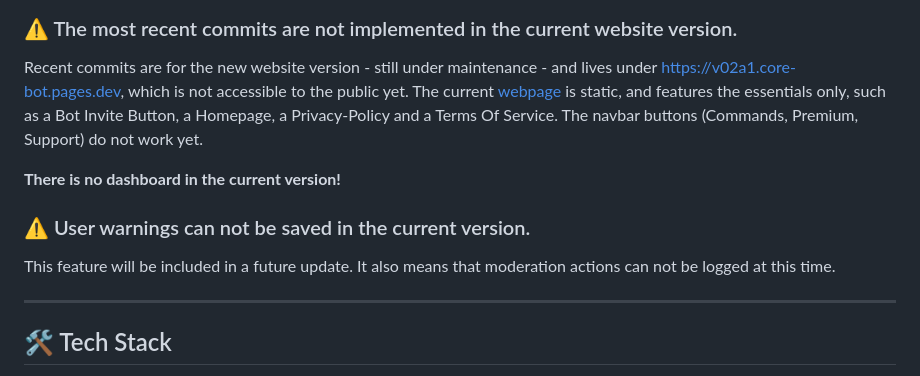
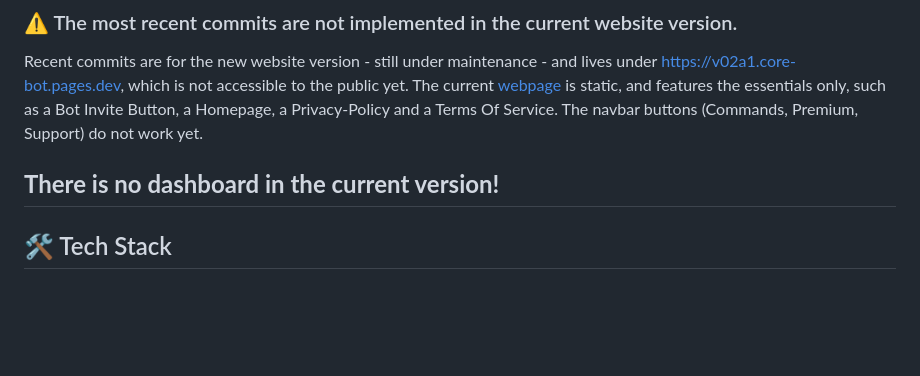
Before and after one commit to dntoth-dev/corebot, a Markdown page: README.md, the part around the change. Drawn GitHub-style; blank space fills up the shorter version.

Commit message:
Closes #16, #12: Remove "User warnings cannot be saved" limitation
Implemented logging user warnings and saving them to database. Also logs other moderation actions.

```diff
--- a/README.md
+++ b/README.md
@@ -41,10 +41,6 @@ The project is under active development and regularly updated with new features
 Recent commits are for the new website version - still under maintenance - and lives under [https://v02a1.core-bot.pages.dev](https://v02a1.core-bot.pages.dev), which is not accessible to the public yet. The current [webpage](https://core-bot.pages.dev) is static, and features the essentials only, such as a Bot Invite Button, a Homepage, a Privacy-Policy and a Terms Of Service. The navbar buttons (Commands, Premium, Support) do not work yet.
 
 **There is no dashboard in the current version!**
-
-### ⚠️ User warnings can not be saved in the current version.
-This feature will be included in a future update. It also means that moderation actions can not be logged at this time.
-
 ---
 ## 🛠️ Tech Stack
 
```
